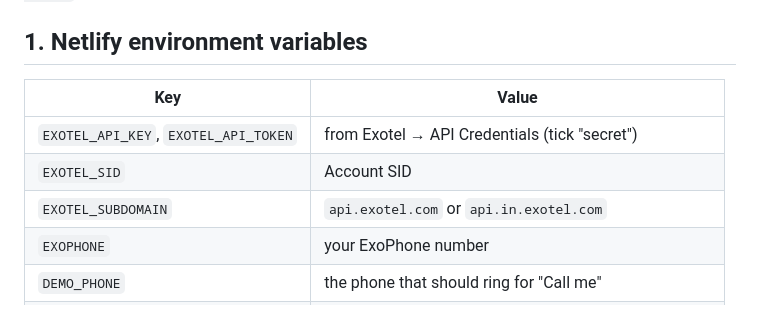
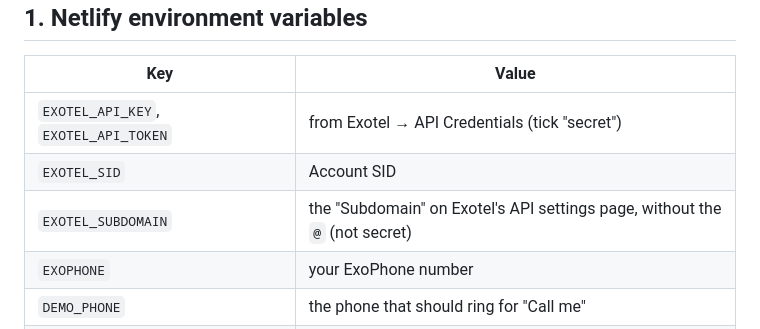
Before and after one commit to fathima-004/mitra, a Markdown page: docs/exotel-setup.md, the part around the change. Rendered like a GitHub page.

Commit message:
remove subdomain from docs, netlify was blocking deploy

```diff
--- a/docs/exotel-setup.md
+++ b/docs/exotel-setup.md
@@ -15,7 +15,7 @@ Replace `<site>` with the Netlify site name. If you set `EXOTEL_HOOK_KEY` in Net
 |---|---|
 | `EXOTEL_API_KEY`, `EXOTEL_API_TOKEN` | from Exotel → API Credentials (tick "secret") |
 | `EXOTEL_SID` | Account SID |
-| `EXOTEL_SUBDOMAIN` | `api.exotel.com` or `api.in.exotel.com` |
+| `EXOTEL_SUBDOMAIN` | the "Subdomain" on Exotel's API settings page, without the `@` (not secret) |
 | `EXOPHONE` | your ExoPhone number |
 | `DEMO_PHONE` | the phone that should ring for "Call me" |
 | `EXOTEL_APP_ID` | the flow's id from step 2 (add after making the flow) |
```
